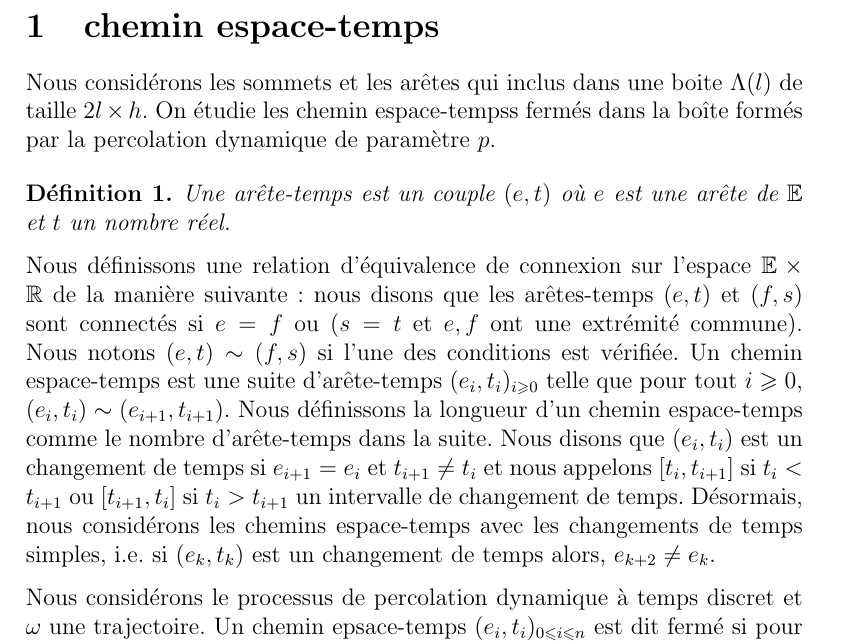
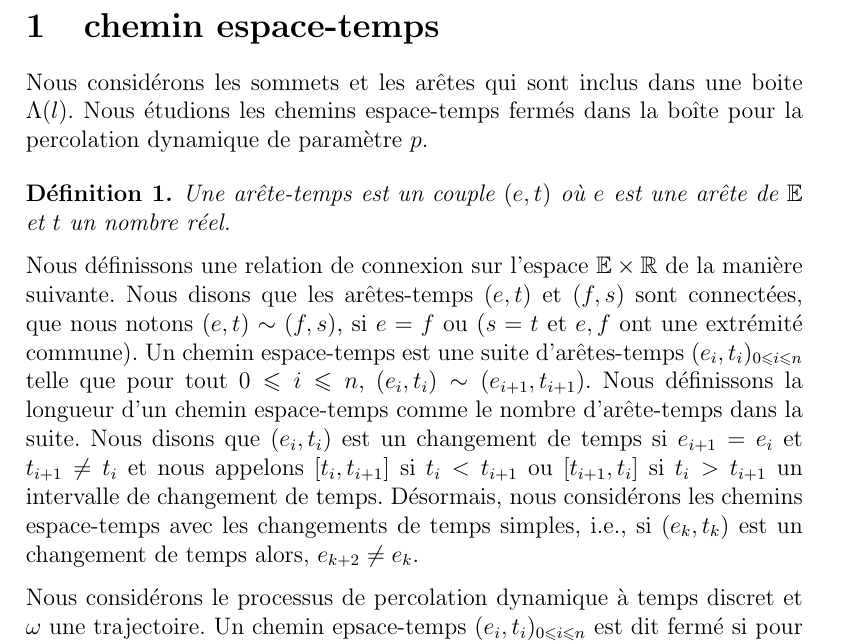
Before and after one commit to jetmin/STC, a LaTeX document (STC.tex): part of page 1 of 8, cut so that both start at the same text. Compiled offline with pdfLaTeX.

Commit message:
correction au debut.

```diff
--- a/STC.tex
+++ b/STC.tex
@@ -29,12 +29,12 @@
 
 \begin{document}
 \section{chemin espace-temps}
-Nous considérons les sommets et les arêtes qui inclus dans une boite $\Lambda(l)$ de taille $2l\times h$. On étudie les chemin espace-tempss fermés dans la boîte formés par la percolation dynamique de paramètre $p$.
+Nous considérons les sommets et les arêtes qui sont inclus dans une boite $\Lambda(l)$. Nous étudions les chemins espace-temps fermés dans la boîte pour la percolation dynamique de paramètre $p$.
 \begin{defi}
 Une arête-temps est un couple $(e,t)$ où $e$ est une arête de $\mathbb{E}$ et $t$ un nombre réel.
 \end{defi}
 
-Nous définissons une relation d'équivalence de connexion sur l'espace $\mathbb{E}\times \mathbb{R}$ de la manière suivante: nous disons que les arêtes-temps $(e,t)$ et $(f,s)$ sont connectés si $e=f$ ou ($s=t$ et $e,f$ ont une extrémité commune). Nous notons $(e,t)\sim(f,s)$ si l'une des conditions est vérifiée. Un chemin espace-temps est une suite d'arête-temps $(e_i,t_i)_{i\geqslant 0}$ telle que pour tout $i\geqslant 0$, $(e_i,t_i)\sim(e_{i+1},t_{i+1})$. Nous définissons la longueur d'un chemin espace-temps comme le nombre d'arête-temps dans la suite. Nous disons que $(e_i,t_i)$ est un changement de temps si $e_{i+1} = e_i$ et $t_{i+1}\neq t_i$ et nous appelons $[t_i,t_{i+1}]$ si $t_i<t_{i+1}$ ou $[t_{i+1},t_i]$ si $t_i> t_{i+1}$ un intervalle de changement de temps. Désormais, nous considérons les chemins espace-temps avec les changements de temps simples, i.e. si $(e_k,t_k)$ est un changement de temps alors, $e_{k+2} \neq e_k$.
+Nous définissons une relation de connexion sur l'espace $\mathbb{E}\times \mathbb{R}$ de la manière suivante. Nous disons que les arêtes-temps $(e,t)$ et $(f,s)$ sont connectées, que nous notons $(e,t)\sim(f,s)$, si $e=f$ ou ($s=t$ et $e,f$ ont une extrémité commune). Un chemin espace-temps est une suite d'arêtes-temps $(e_i,t_i)_{0\leqslant i\leqslant n}$ telle que pour tout $ 0\leqslant i \leqslant n$, $(e_i,t_i)\sim(e_{i+1},t_{i+1})$. Nous définissons la longueur d'un chemin espace-temps comme le nombre d'arête-temps dans la suite. Nous disons que $(e_i,t_i)$ est un changement de temps si $e_{i+1} = e_i$ et $t_{i+1}\neq t_i$ et nous appelons $[t_i,t_{i+1}]$ si $t_i<t_{i+1}$ ou $[t_{i+1},t_i]$ si $t_i> t_{i+1}$ un intervalle de changement de temps. Désormais, nous considérons les chemins espace-temps avec les changements de temps simples, i.e., si $(e_k,t_k)$ est un changement de temps alors, $e_{k+2} \neq e_k$.
 
 Nous considérons le processus de percolation dynamique à temps discret et $\omega$ une trajectoire. Un chemin epsace-temps $(e_i,t_i)_{0\leqslant i \leqslant n}$ est dit fermé si pour tout $1\leqslant i\leqslant n$, $e_i$ est fermé à l'instant $t_i$ dans $\omega$. Nous disons que ce chemin espace-temps fermé est d'occurrence disjointe de longueur $n$ avec $m$ changements de temps s'il existe $m$ indices $1\leqslant k(1)< k(2) < \dots < k(m) \leqslant n$ telles que:
 \begin{itemize}[label = $\bullet$, leftmargin = *]
```
Also changed, not shown: STC.pdf, 2 other files.
